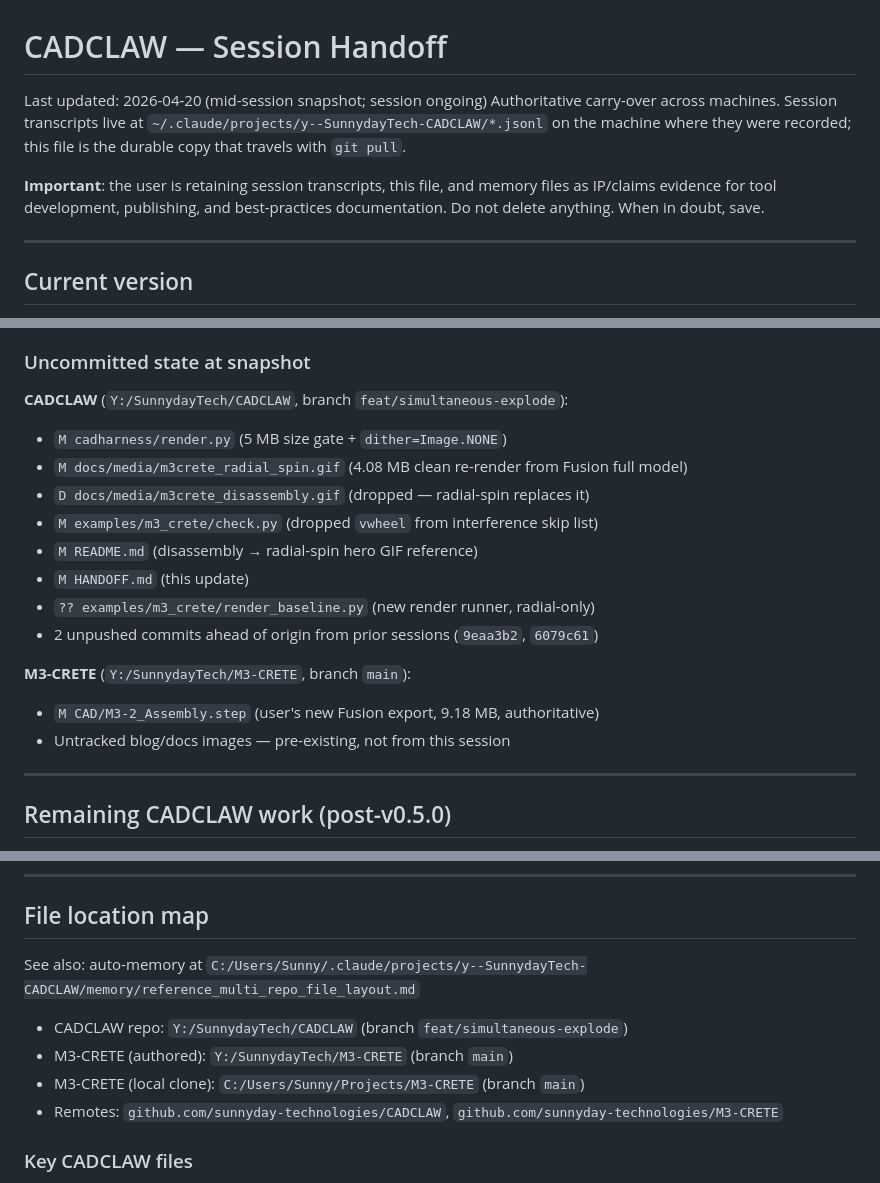
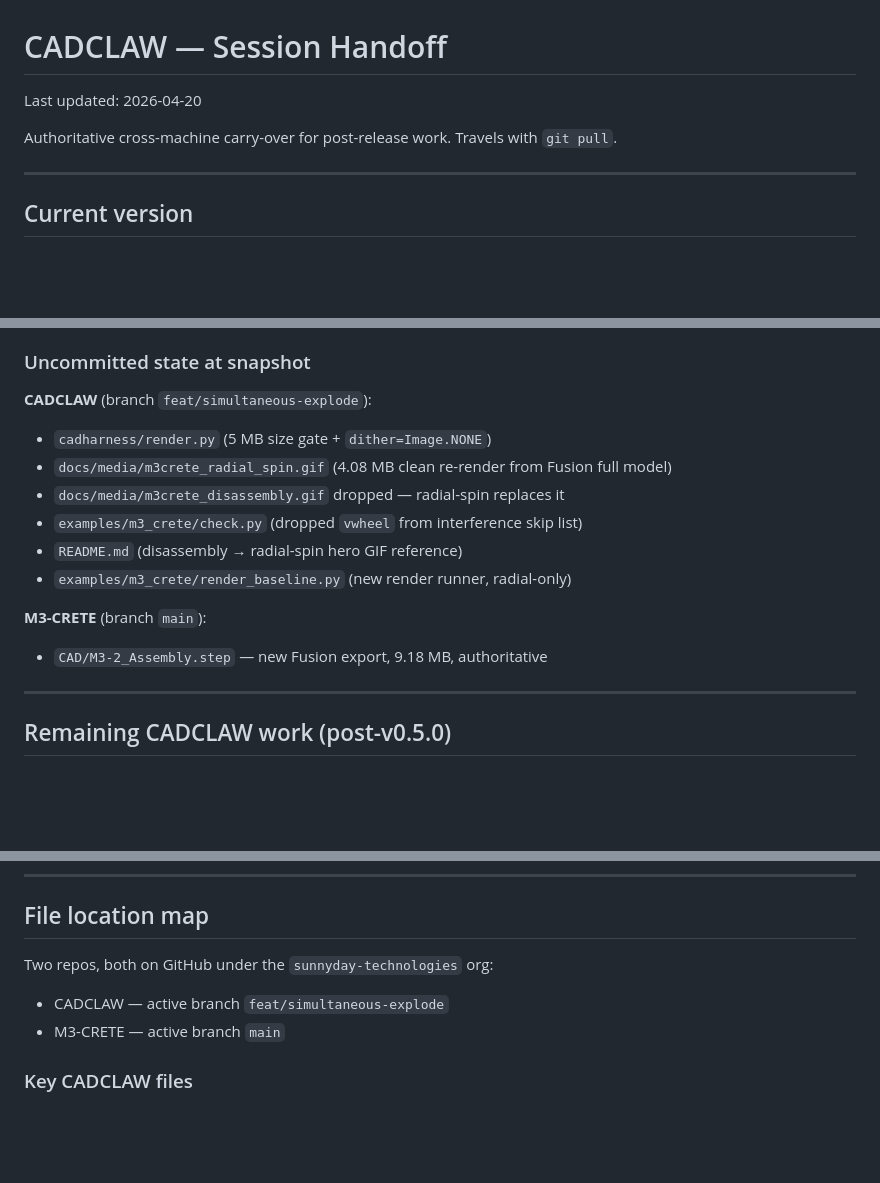
Before and after one commit to sunnyday-technologies/CADCLAW, a Markdown page: HANDOFF.md, 3 parts joined by grey strips. Rendered like a GitHub page; blank space fills up the shorter version.

Commit message:
docs: redact local paths and strategic language from HANDOFF
Previous commit inadvertently included absolute per-machine paths and a
note about IP/claims preservation in the session handoff. Both are
better kept local (in per-user memory, not the shared repo). No
functional changes.

```diff
--- a/HANDOFF.md
+++ b/HANDOFF.md
@@ -1,9 +1,8 @@
 # CADCLAW — Session Handoff
 
-Last updated: 2026-04-20 (mid-session snapshot; session ongoing)
-Authoritative carry-over across machines. Session transcripts live at `~/.claude/projects/y--SunnydayTech-CADCLAW/*.jsonl` on the machine where they were recorded; this file is the durable copy that travels with `git pull`.
+Last updated: 2026-04-20
 
-**Important**: the user is retaining session transcripts, this file, and memory files as IP/claims evidence for tool development, publishing, and best-practices documentation. Do not delete anything. When in doubt, save.
+Authoritative cross-machine carry-over for post-release work. Travels with `git pull`.
 
 ---
 
@@ -68,19 +67,16 @@ Run tests: `python -m unittest tests.test_harness -v` — ~30 s, all 52 must pas
 
 ### Uncommitted state at snapshot
 
-**CADCLAW** (`Y:/SunnydayTech/CADCLAW`, branch `feat/simultaneous-explode`):
-- `M cadharness/render.py` (5 MB size gate + `dither=Image.NONE`)
-- `M docs/media/m3crete_radial_spin.gif` (4.08 MB clean re-render from Fusion full model)
-- `D docs/media/m3crete_disassembly.gif` (dropped — radial-spin replaces it)
-- `M examples/m3_crete/check.py` (dropped `vwheel` from interference skip list)
-- `M README.md` (disassembly → radial-spin hero GIF reference)
-- `M HANDOFF.md` (this update)
-- `?? examples/m3_crete/render_baseline.py` (new render runner, radial-only)
-- 2 unpushed commits ahead of origin from prior sessions (`9eaa3b2`, `6079c61`)
+**CADCLAW** (branch `feat/simultaneous-explode`):
+- `cadharness/render.py` (5 MB size gate + `dither=Image.NONE`)
+- `docs/media/m3crete_radial_spin.gif` (4.08 MB clean re-render from Fusion full model)
+- `docs/media/m3crete_disassembly.gif` dropped — radial-spin replaces it
+- `examples/m3_crete/check.py` (dropped `vwheel` from interference skip list)
+- `README.md` (disassembly → radial-spin hero GIF reference)
+- `examples/m3_crete/render_baseline.py` (new render runner, radial-only)
 
-**M3-CRETE** (`Y:/SunnydayTech/M3-CRETE`, branch `main`):
-- `M CAD/M3-2_Assembly.step` (user's new Fusion export, 9.18 MB, authoritative)
-- Untracked blog/docs images — pre-existing, not from this session
+**M3-CRETE** (branch `main`):
+- `CAD/M3-2_Assembly.step` — new Fusion export, 9.18 MB, authoritative
 
 ---
 
@@ -112,12 +108,9 @@ Run tests: `python -m unittest tests.test_harness -v` — ~30 s, all 52 must pas
 
 ## File location map
 
-See also: auto-memory at `C:/Users/Sunny/.claude/projects/y--SunnydayTech-CADCLAW/memory/reference_multi_repo_file_layout.md`
-
-- CADCLAW repo: `Y:/SunnydayTech/CADCLAW` (branch `feat/simultaneous-explode`)
-- M3-CRETE (authored): `Y:/SunnydayTech/M3-CRETE` (branch `main`)
-- M3-CRETE (local clone): `C:/Users/Sunny/Projects/M3-CRETE` (branch `main`)
-- Remotes: `github.com/sunnyday-technologies/CADCLAW`, `github.com/sunnyday-technologies/M3-CRETE`
+Two repos, both on GitHub under the `sunnyday-technologies` org:
+- CADCLAW — active branch `feat/simultaneous-explode`
+- M3-CRETE — active branch `main`
 
 ### Key CADCLAW files
 - `cadharness/render.py` — STEP→PNG→GIF pipeline, size gate at `GIF_SIZE_WARN_BYTES=5_000_000`
```
Also changed, not shown: other parts of HANDOFF.md (+2 -2 lines).
